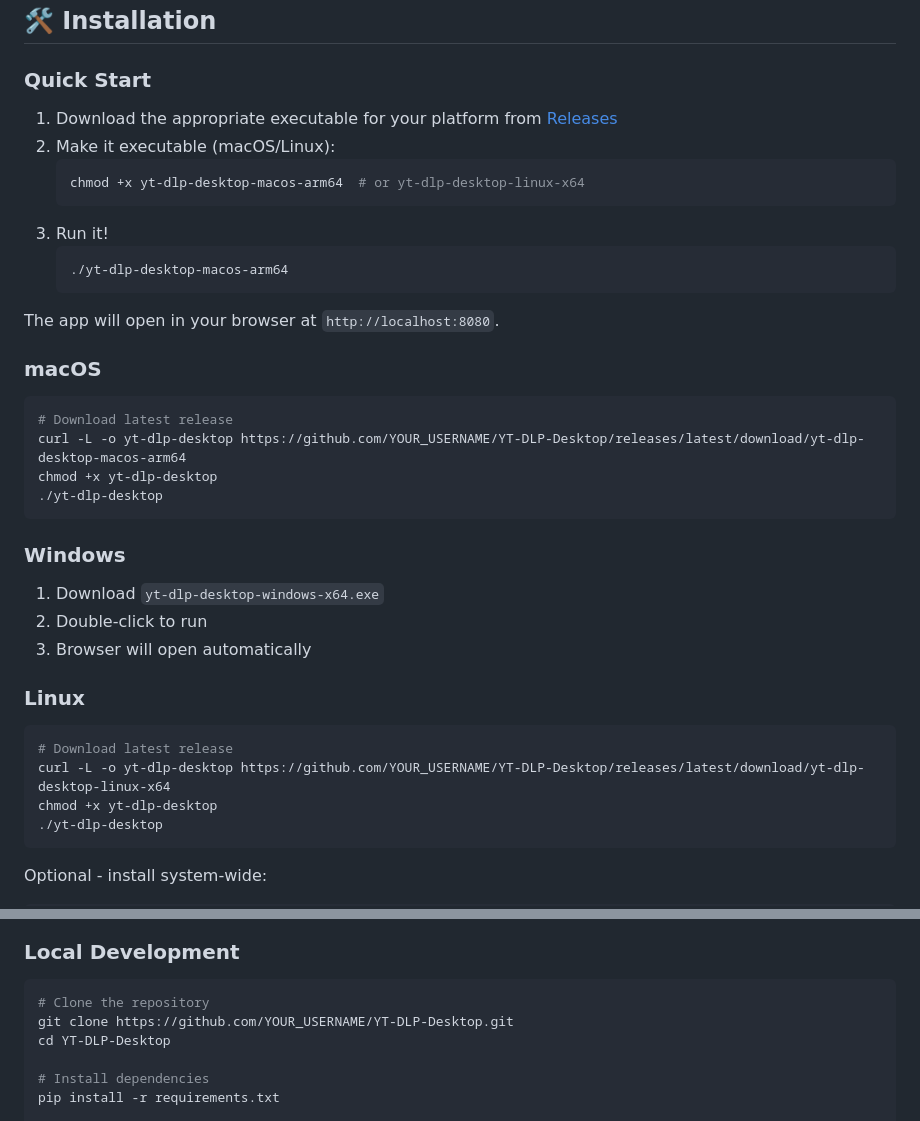
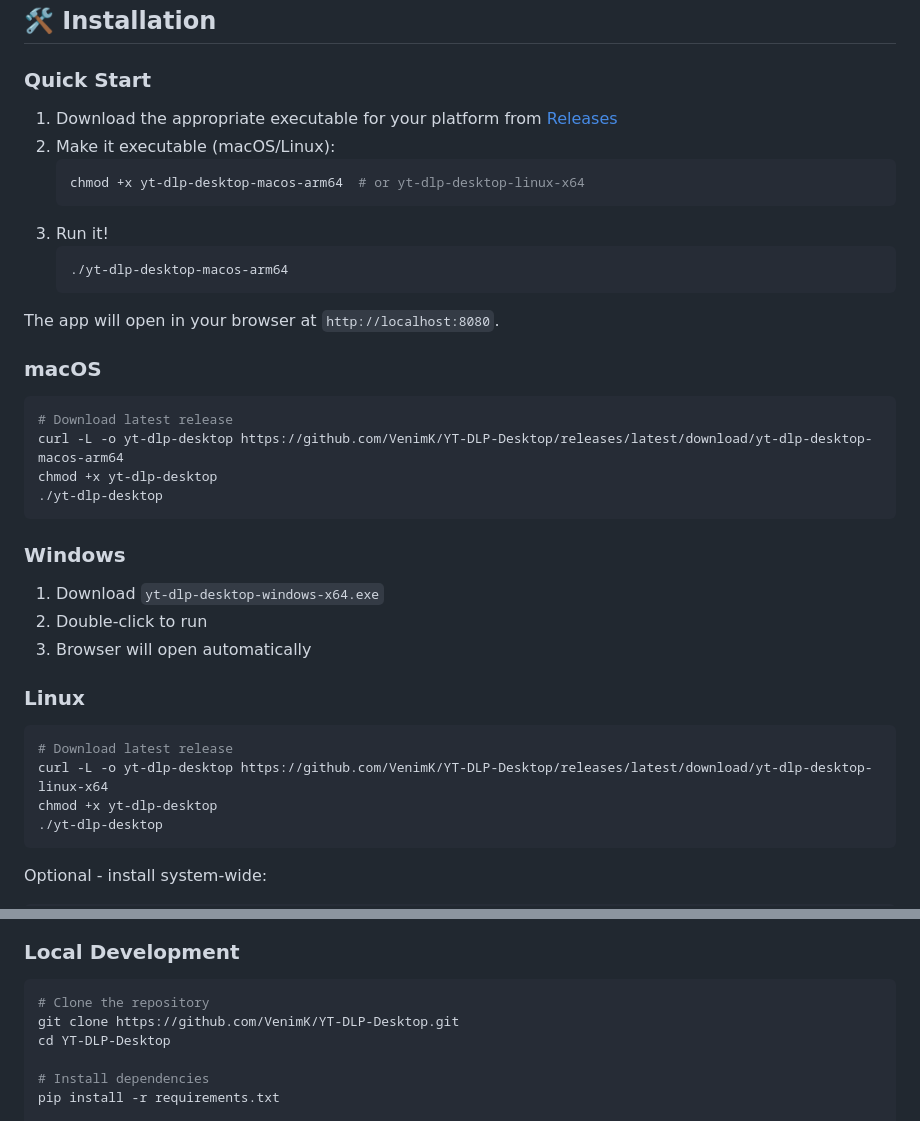
Before and after one commit to VenimK/YT-DLP-Desktop, a Markdown page: README.md, 2 parts joined by grey strips. GitHub-like rendering.

Commit message:
Readme Links

````diff
--- a/README.md
+++ b/README.md
@@ -63,7 +63,7 @@ The app will open in your browser at `http://localhost:8080`.
 
 ```bash
 # Download latest release
-curl -L -o yt-dlp-desktop https://github.com/YOUR_USERNAME/YT-DLP-Desktop/releases/latest/download/yt-dlp-desktop-macos-arm64
+curl -L -o yt-dlp-desktop https://github.com/VenimK/YT-DLP-Desktop/releases/latest/download/yt-dlp-desktop-macos-arm64
 chmod +x yt-dlp-desktop
 ./yt-dlp-desktop
 ```
@@ -78,7 +78,7 @@ chmod +x yt-dlp-desktop
 
 ```bash
 # Download latest release
-curl -L -o yt-dlp-desktop https://github.com/YOUR_USERNAME/YT-DLP-Desktop/releases/latest/download/yt-dlp-desktop-linux-x64
+curl -L -o yt-dlp-desktop https://github.com/VenimK/YT-DLP-Desktop/releases/latest/download/yt-dlp-desktop-linux-x64
 chmod +x yt-dlp-desktop
 ./yt-dlp-desktop
 ```
@@ -99,7 +99,7 @@ sudo mv yt-dlp-desktop /usr/local/bin/
 
 ```bash
 # Clone the repository
-git clone https://github.com/YOUR_USERNAME/YT-DLP-Desktop.git
+git clone https://github.com/VenimK/YT-DLP-Desktop.git
 cd YT-DLP-Desktop
 
 # Install dependencies
````
Also changed, not shown: other parts of README.md (+3 -3 lines).
